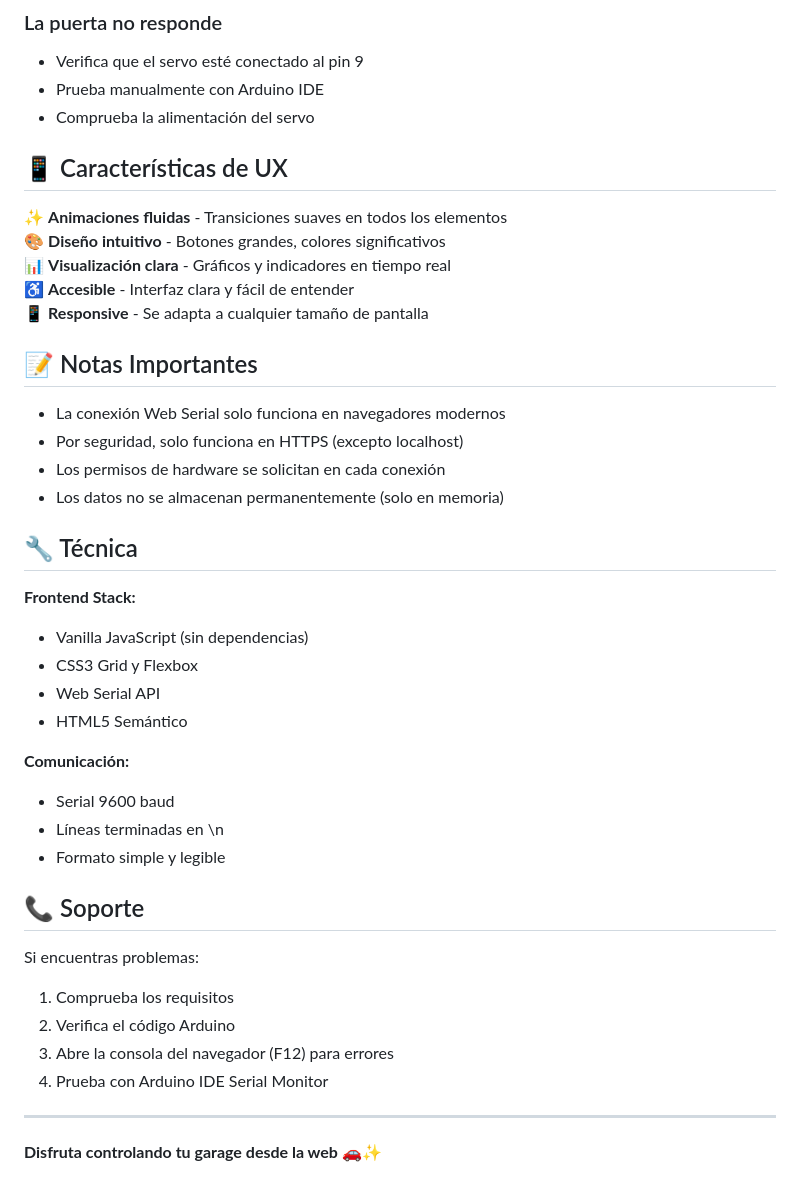
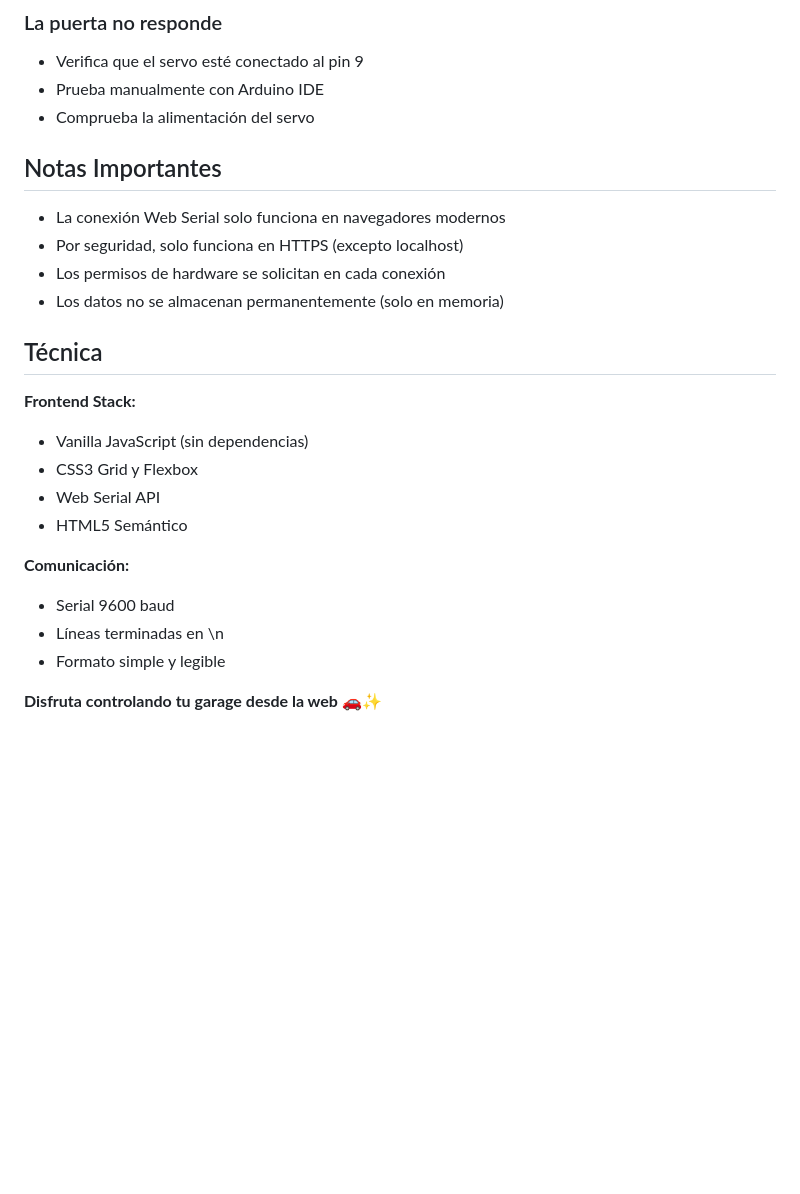
Before and after one commit to RJoel158/papa, a Markdown page: README.md, the part around one of its changes. Drawn GitHub-style; blank space fills up the shorter version.

Commit message:
Standardize section headers in README.md

```diff
--- a/README.md
+++ b/README.md
@@ -270,22 +270,15 @@ En `styles.css`, modifica las variables CSS:
 - Prueba manualmente con Arduino IDE
 - Comprueba la alimentación del servo
 
-## 📱 Características de UX
 
-✨ **Animaciones fluidas** - Transiciones suaves en todos los elementos
-🎨 **Diseño intuitivo** - Botones grandes, colores significativos
-📊 **Visualización clara** - Gráficos y indicadores en tiempo real
-♿ **Accesible** - Interfaz clara y fácil de entender
-📱 **Responsive** - Se adapta a cualquier tamaño de pantalla
-
-## 📝 Notas Importantes
+## Notas Importantes
 
 - La conexión Web Serial solo funciona en navegadores modernos
 - Por seguridad, solo funciona en HTTPS (excepto localhost)
 - Los permisos de hardware se solicitan en cada conexión
 - Los datos no se almacenan permanentemente (solo en memoria)
 
-## 🔧 Técnica
+## Técnica
 
 **Frontend Stack:**
 
@@ -300,15 +293,6 @@ En `styles.css`, modifica las variables CSS:
 - Líneas terminadas en \n
 - Formato simple y legible
 
-## 📞 Soporte
 
-Si encuentras problemas:
-
-1. Comprueba los requisitos
-2. Verifica el código Arduino
-3. Abre la consola del navegador (F12) para errores
-4. Prueba con Arduino IDE Serial Monitor
-
----
 
 **Disfruta controlando tu garage desde la web** 🚗✨
```
Also changed, not shown: other parts of README.md (+13 -13 lines).
